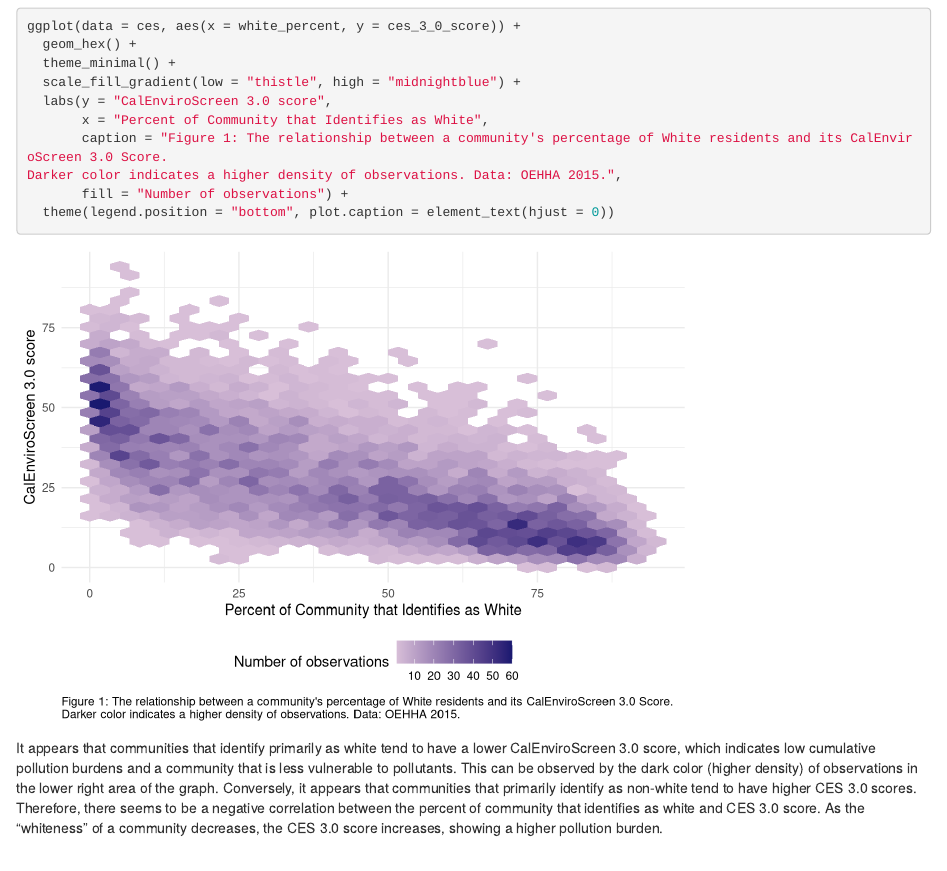
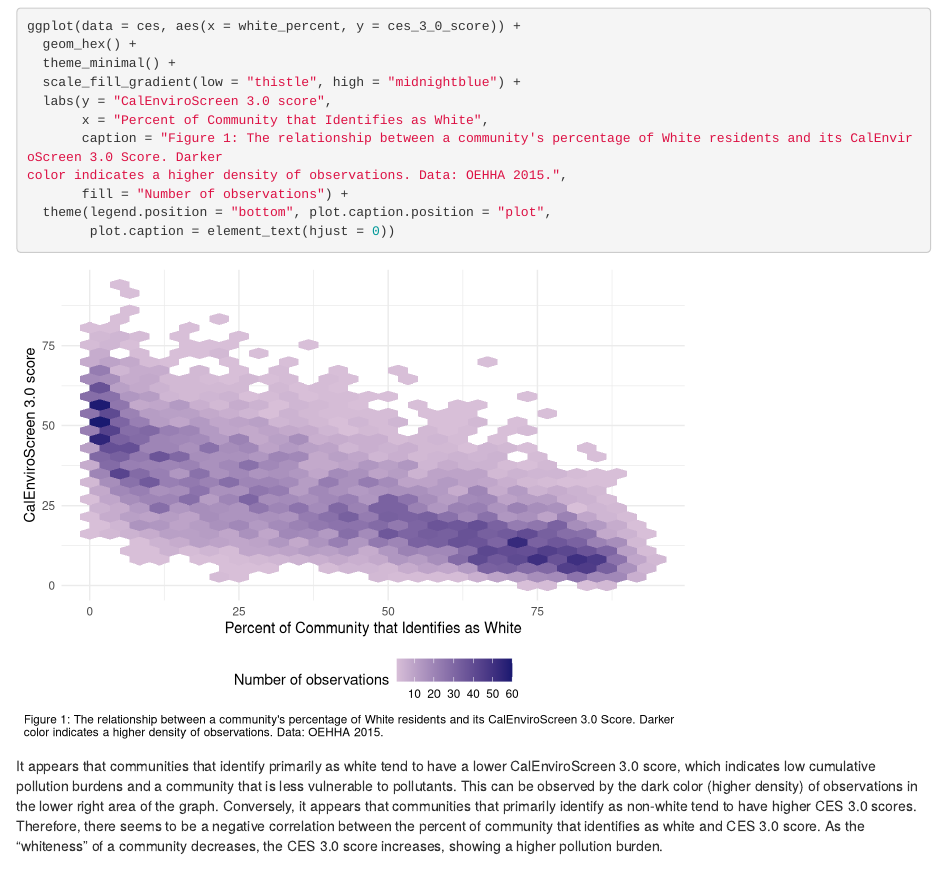
Before and after one commit to daniel-k-feinberg/ejscreen-group-21, an R Markdown document (src/group_21_ca_ej.Rmd.Rmd): the page in a window 1100 px wide, from 510 px down. Rendered offline with R 4.5, knitr and Pandoc, with nearby package versions; column names are cleaned by a stand-in for the janitor package.

Commit message:
Fiddled with caption position.

````diff
--- a/src/group_21_ca_ej.Rmd.Rmd
+++ b/src/group_21_ca_ej.Rmd.Rmd
@@ -31,10 +31,11 @@ ggplot(data = ces, aes(x = white_percent, y = ces_3_0_score)) +
   scale_fill_gradient(low = "thistle", high = "midnightblue") +
   labs(y = "CalEnviroScreen 3.0 score",
        x = "Percent of Community that Identifies as White",
-       caption = "Figure 1: The relationship between a community's percentage of White residents and its CalEnviroScreen 3.0 Score.
-Darker color indicates a higher density of observations. Data: OEHHA 2015.",
+       caption = "Figure 1: The relationship between a community's percentage of White residents and its CalEnviroScreen 3.0 Score. Darker
+color indicates a higher density of observations. Data: OEHHA 2015.",
        fill = "Number of observations") +
-  theme(legend.position = "bottom", plot.caption = element_text(hjust = 0))
+  theme(legend.position = "bottom", plot.caption.position = "plot",
+        plot.caption = element_text(hjust = 0))
 ```
 
 It appears that communities that identify primarily as white tend to have a lower CalEnviroScreen 3.0 score, which indicates low cumulative pollution burdens and a community that is less vulnerable to pollutants. This can be observed by the dark color (higher density) of observations in the lower right area of the graph. Conversely, it appears that communities that primarily identify as non-white tend to have higher CES 3.0 scores. Therefore, there seems to be a negative correlation between the percent of community that identifies as white and CES 3.0 score. As the "whiteness" of a community decreases, the CES 3.0 score increases, showing a higher pollution burden.
````
